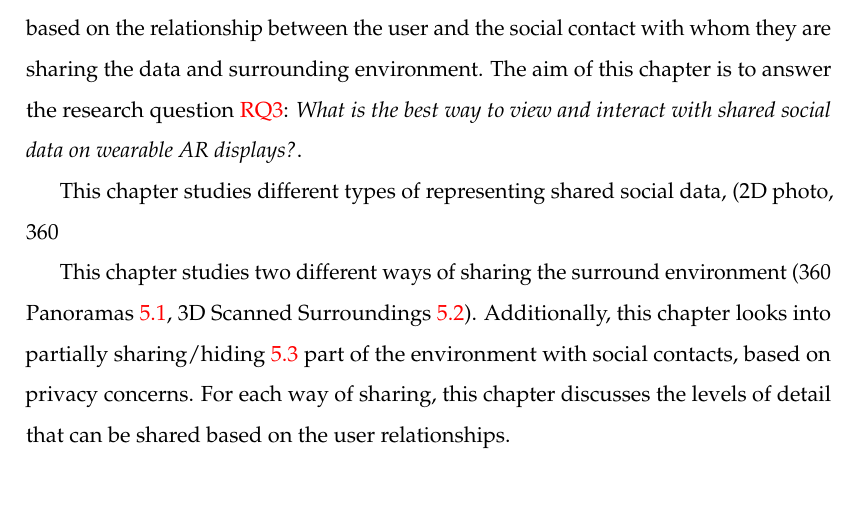
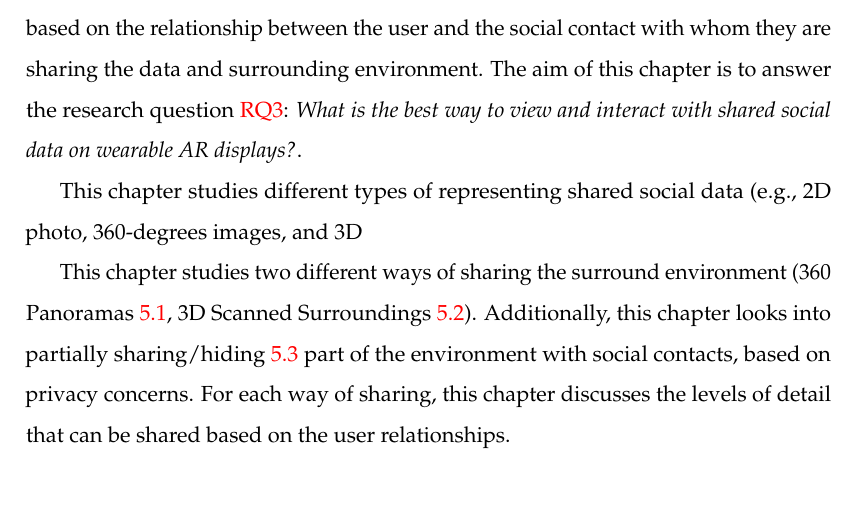
Before and after one commit to an83/Alaeddin-s-Thesis, a LaTeX thesis (main.tex, which reads Chapters/50-surrounding.tex): part of page 81 of 137, cut so that both start at the same text. Compiled offline with pdfLaTeX.

Commit message:
Update on Overleaf.

```diff
--- a/Chapters/50-surrounding.tex
+++ b/Chapters/50-surrounding.tex
@@ -5,7 +5,7 @@ This chapter addresses the shared social data and surrounding environment of the
 
 % You may potentially categorise this in a higher level concepts. For example, changing the type of representation (2D photo, 360 photo, 3D ..), spatial parts/amount of representation, and the level of detail (e.g. resolution) of representation. You may want to update the section titles accordingly.
 
-This chapter studies different types of representing shared social data, (2D photo, 360
+This chapter studies different types of representing shared social data (e.g., 2D photo, 360-degrees images, and 3D
 
 This chapter studies two different ways of sharing the surround environment (360 Panoramas \ref{sec:surrounding:360}, 3D Scanned Surroundings \ref{sec:surrounding:environment}). Additionally, this chapter looks into partially sharing/hiding \ref{sec:surrounding:hiding} part of the environment with social contacts, based on privacy concerns. For each way of sharing, this chapter discusses the levels of detail that can be shared based on the user relationships.
 
```
